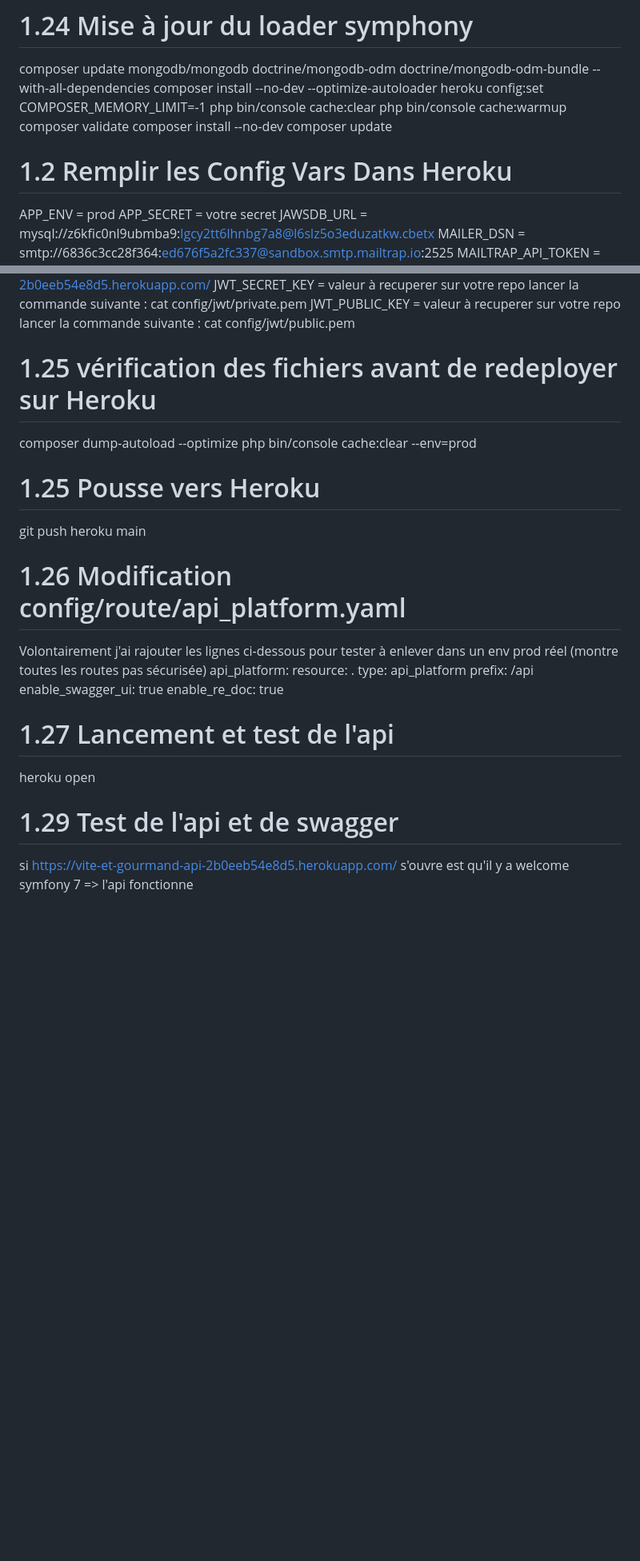
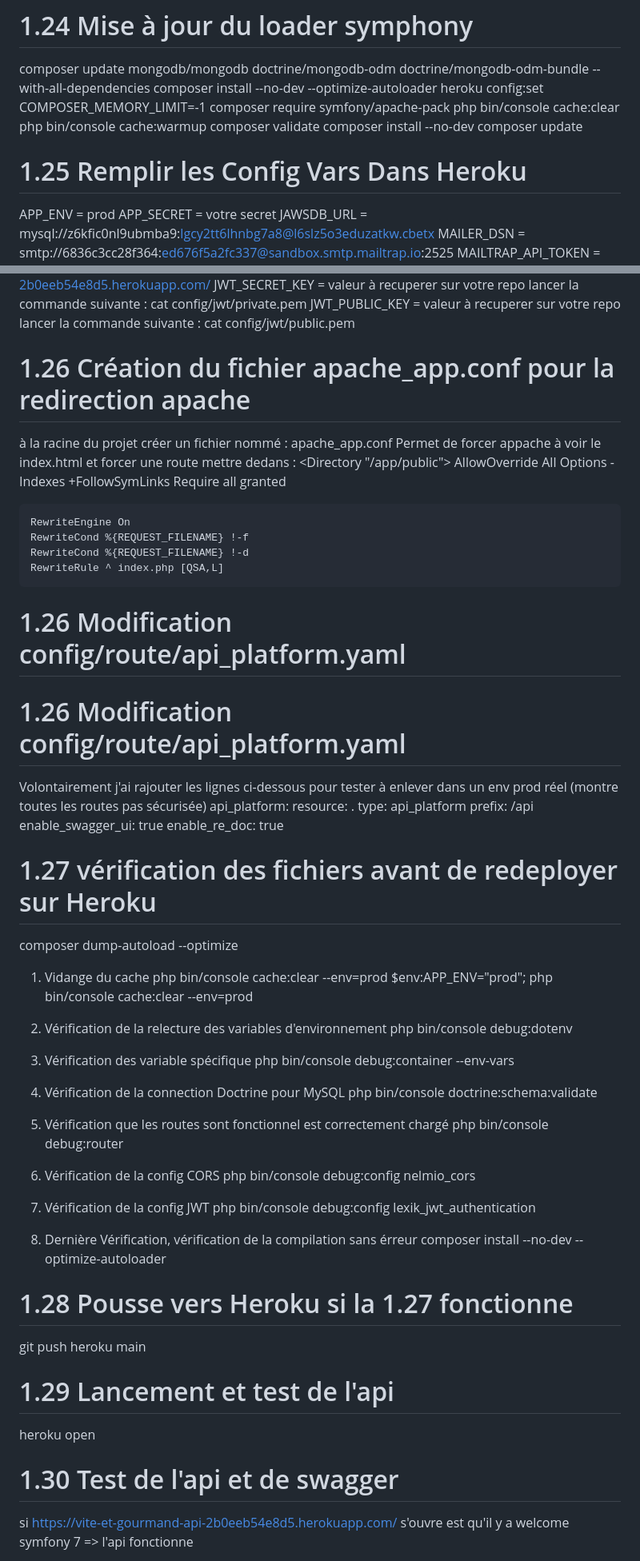
Before and after one commit to florianZac/vite-et-gourmand-back, a Markdown page: readme.md, 2 parts joined by grey strips. Shown at 80% size. Drawn GitHub-style; blank space fills up the shorter version.

Commit message:
Mise à jour du readme

```diff
--- a/readme.md
+++ b/readme.md
@@ -1116,6 +1116,7 @@ git commit -m "régression MongoDB version due à la version Heroku"
 composer update mongodb/mongodb doctrine/mongodb-odm doctrine/mongodb-odm-bundle --with-all-dependencies
 composer install --no-dev --optimize-autoloader
 heroku config:set COMPOSER_MEMORY_LIMIT=-1
+composer require symfony/apache-pack
 php bin/console cache:clear
 php bin/console cache:warmup
 composer validate
@@ -1123,9 +1124,7 @@ composer install --no-dev
 composer update
 
 
-
-
-# 1.2 Remplir les Config Vars Dans Heroku
+# 1.25 Remplir les Config Vars Dans Heroku
 
 APP_ENV = prod
 APP_SECRET = votre secret
@@ -1143,12 +1142,23 @@ APP_URL = https://vite-et-gourmand-api-2b0eeb54e8d5.herokuapp.com/
 JWT_SECRET_KEY = valeur à recuperer sur votre repo lancer la commande suivante : cat config/jwt/private.pem
 JWT_PUBLIC_KEY = valeur à recuperer sur votre repo lancer la commande suivante : cat config/jwt/public.pem
 
-# 1.25 vérification des fichiers avant de redeployer sur Heroku
-composer dump-autoload --optimize
-php bin/console cache:clear --env=prod
+# 1.26 Création du fichier apache_app.conf pour la redirection apache
+à la racine du projet créer un fichier nommé : apache_app.conf
+Permet de forcer appache à voir le index.html et forcer une route
+mettre dedans :
+<Directory "/app/public">
+    AllowOverride All
+    Options -Indexes +FollowSymLinks
+    Require all granted
 
-# 1.25 Pousse vers Heroku
-git push heroku main
+    RewriteEngine On
+    RewriteCond %{REQUEST_FILENAME} !-f
+    RewriteCond %{REQUEST_FILENAME} !-d
+    RewriteRule ^ index.php [QSA,L]
+</Directory>
+
+# 1.26 Modification config/route/api_platform.yaml
+
 
 # 1.26 Modification config/route/api_platform.yaml
 Volontairement j'ai rajouter les lignes ci-dessous pour tester
@@ -1160,14 +1170,42 @@ api_platform:
     enable_swagger_ui: true
     enable_re_doc: true
 
-# 1.27 Lancement et test de l'api
+# 1.27 vérification des fichiers avant de redeployer sur Heroku
+
+composer dump-autoload --optimize
+1. Vidange du cache
+php bin/console cache:clear --env=prod
+$env:APP_ENV="prod"; php bin/console cache:clear --env=prod
+
+2. Vérification de la relecture des variables d'environnement
+php bin/console debug:dotenv
+
+3. Vérification des variable spécifique
+php bin/console debug:container --env-vars
+
+4. Vérification de la connection Doctrine pour MySQL
+php bin/console doctrine:schema:validate
+
+5. Vérification que les routes sont fonctionnel est correctement chargé
+php bin/console debug:router
+
+6. Vérification de la config CORS
+php bin/console debug:config nelmio_cors
+
+7. Vérification de la config JWT
+php bin/console debug:config lexik_jwt_authentication
+
+8. Dernière Vérification, vérification de la compilation sans érreur
+composer install --no-dev --optimize-autoloader
+
+# 1.28 Pousse vers Heroku si la 1.27 fonctionne
+git push heroku main
+
+# 1.29 Lancement et test de l'api
 heroku open
 
+# 1.30 Test de l'api et de swagger
 
-
-
-
-# 1.29 Test de l'api et de swagger
 si https://vite-et-gourmand-api-2b0eeb54e8d5.herokuapp.com/
 s'ouvre est qu'il y a welcome symfony 7 => l'api fonctionne
 
```
